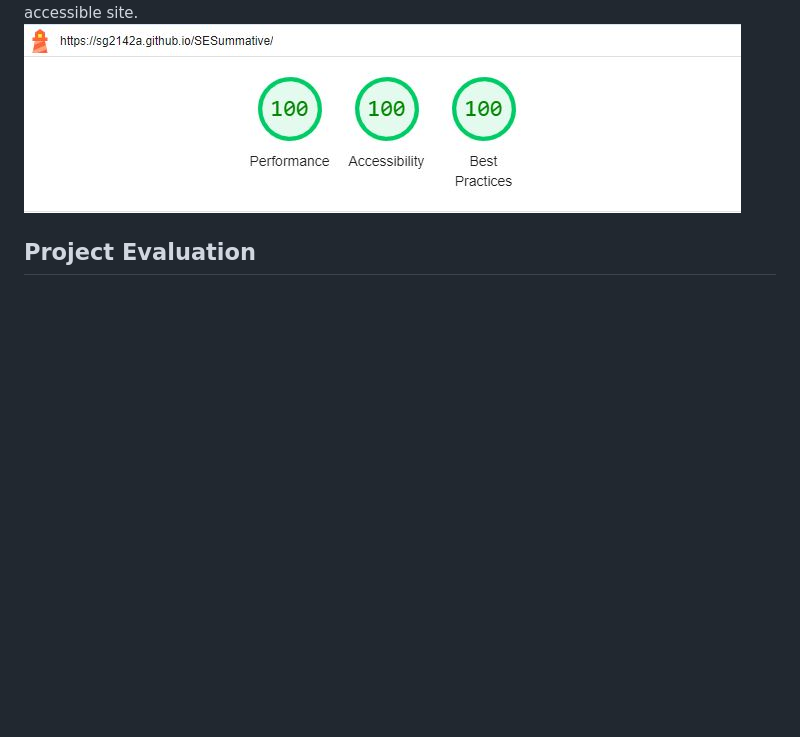
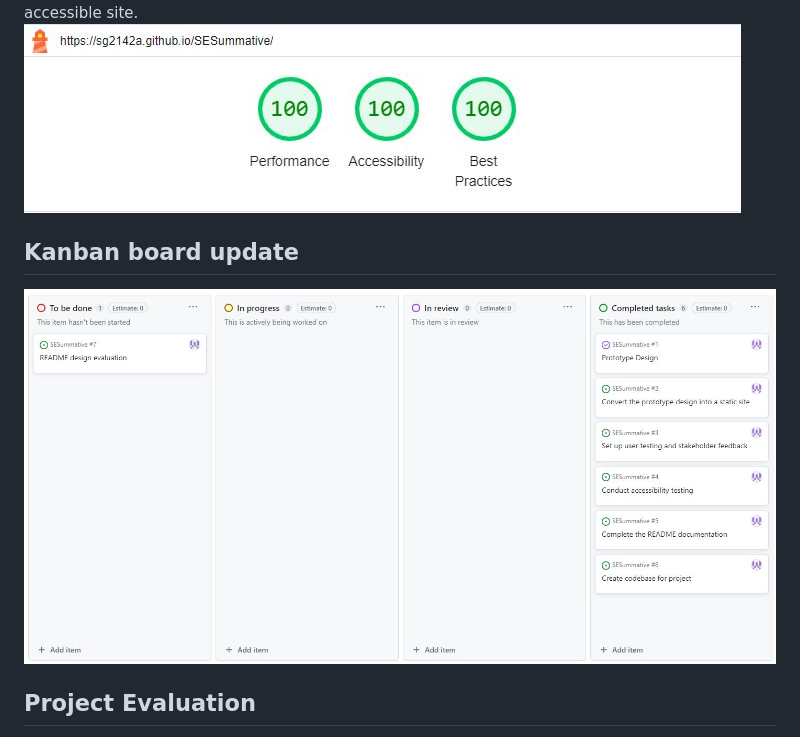
Before and after one commit to sg2142a/SESummative, a Markdown page: README.md, the part around the change. Rendered like a GitHub page; blank space fills up the shorter version.

Commit message:
Kanban board update 3

```diff
--- a/README.md
+++ b/README.md
@@ -64,6 +64,9 @@ Another crucial element of building any website or app is accessibility. Testing
 For this site, I used the Google Lighthouse tool to test my site. This tests on three factors- performance, accessibility and best practices, and marks each with a score out of 100. As can be seen below, my site scored perfectly on all three metrics, suggesting that I have created a highly accessible site.
 ![Screenshot of the scores Google Lighthouse gave the deployed site for the accessibility metrics](Lighthouse.JPG)
 
+## Kanban board update
+![Updated kanban board with task status](Kanban3.JPG)
+
 ## Project Evaluation
 Overall, I am very happy with how this project went. HTML, CSS and JavaScript were all completely new to me, as was hosting through a repository on GitHub. Despite this, I believe I was able not just to create a working solution, but also one that could handle poor inputs. This means that the converter can only be used for positive integers, so inputs cannot be negative or anything other than a number to be converted.
 
```
